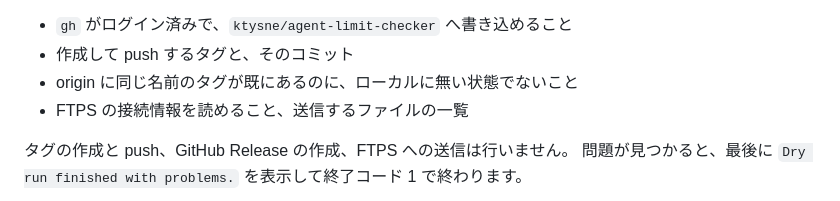
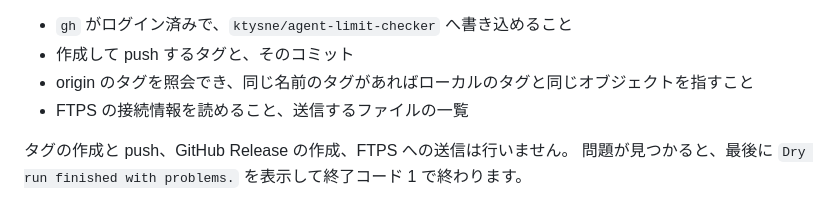
Before and after one commit to ktysne/agent-limit-checker, a Markdown page: docs/development.md, the part around the change. Drawn GitHub-style.

Commit message:
Describe the remote tag check in the dry-run docs

```diff
--- a/docs/development.md
+++ b/docs/development.md
@@ -95,7 +95,7 @@ dry-run は、テスト、Release exe の発行、zip とサイト用ファイ
 
 - `gh` がログイン済みで、`ktysne/agent-limit-checker` へ書き込めること
 - 作成して push するタグと、そのコミット
-- origin に同じ名前のタグが既にあるのに、ローカルに無い状態でないこと
+- origin のタグを照会でき、同じ名前のタグがあればローカルのタグと同じオブジェクトを指すこと
 - FTPS の接続情報を読めること、送信するファイルの一覧
 
 タグの作成と push、GitHub Release の作成、FTPS への送信は行いません。
```
